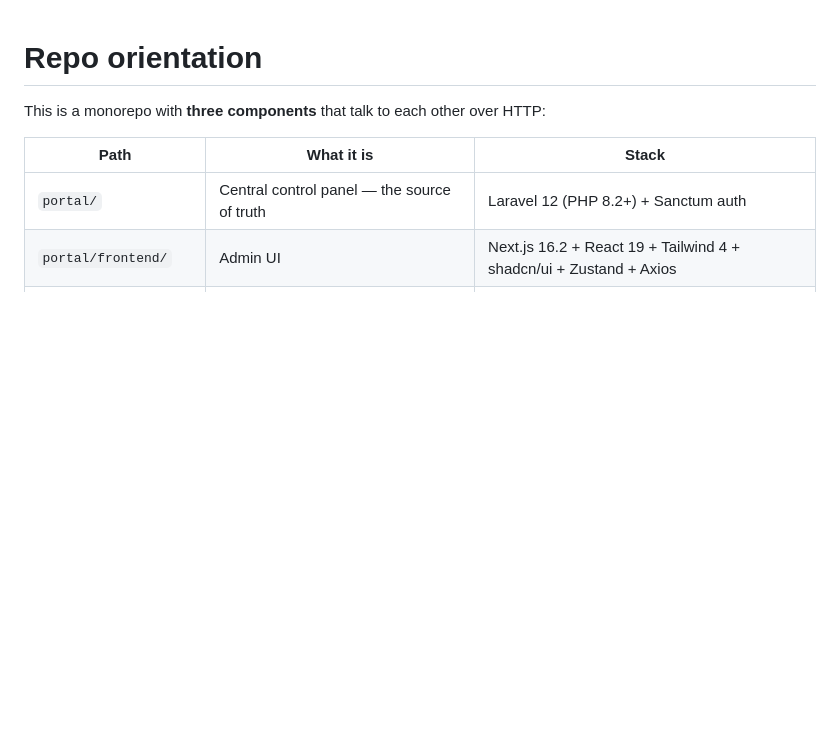
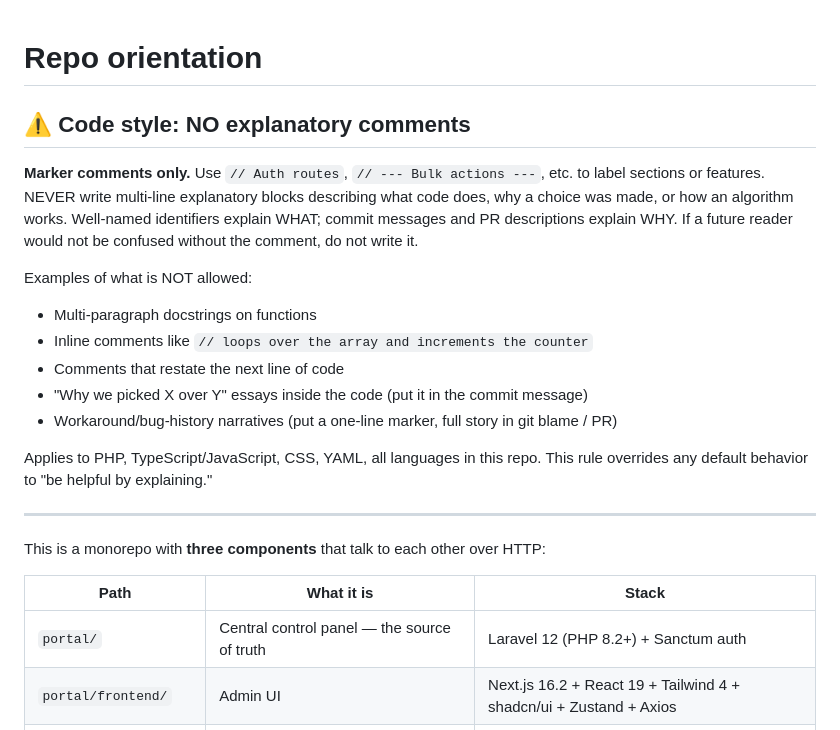
Before and after one commit to FCS-WP/website_portal, a Markdown page: CLAUDE.md, the part around the change. GitHub-like rendering; blank space fills up the shorter version.

Commit message:
CLAUDE.md: codify the no-explanatory-comments rule at the top
Promote the existing personal preference into a repo-level rule so any
AI session or teammate working in this codebase sees it before writing
code. Marker comments only — no multi-line explanations, no PHPDoc
essays, no workaround narratives. WHAT belongs in identifiers, WHY
belongs in commit messages and PR descriptions.

Co-Authored-By: Shin

```diff
--- a/CLAUDE.md
+++ b/CLAUDE.md
@@ -1,4 +1,19 @@
 # Repo orientation
+
+## ⚠️ Code style: NO explanatory comments
+
+**Marker comments only.** Use `// Auth routes`, `// --- Bulk actions ---`, etc. to label sections or features. NEVER write multi-line explanatory blocks describing what code does, why a choice was made, or how an algorithm works. Well-named identifiers explain WHAT; commit messages and PR descriptions explain WHY. If a future reader would not be confused without the comment, do not write it.
+
+Examples of what is NOT allowed:
+- Multi-paragraph docstrings on functions
+- Inline comments like `// loops over the array and increments the counter`
+- Comments that restate the next line of code
+- "Why we picked X over Y" essays inside the code (put it in the commit message)
+- Workaround/bug-history narratives (put a one-line marker, full story in git blame / PR)
+
+Applies to PHP, TypeScript/JavaScript, CSS, YAML, all languages in this repo. This rule overrides any default behavior to "be helpful by explaining."
+
+---
 
 This is a monorepo with **three components** that talk to each other over HTTP:
 
```
